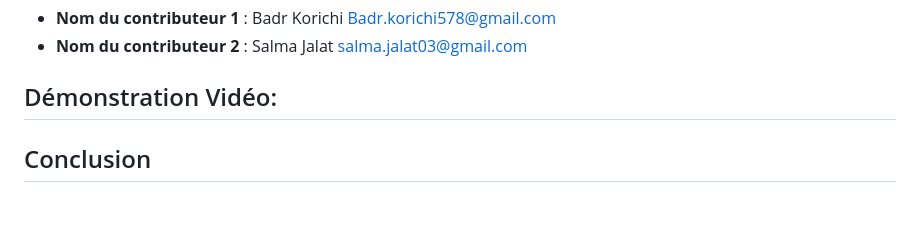
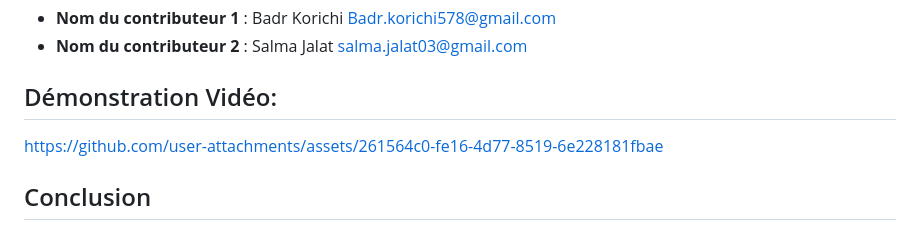
Before and after one commit to Baadr003/ExamFinalJee, a Markdown page: README.md, the part around the change. GitHub-like rendering; blank space fills up the shorter version.

```diff
--- a/README.md
+++ b/README.md
@@ -234,6 +234,10 @@ Les contributions sont les bienvenues ! Si vous souhaitez participer, veuillez
 ## Démonstration Vidéo:
 
 
+https://github.com/user-attachments/assets/261564c0-fe16-4d77-8519-6e228181fbae
+
+
+
 ## Conclusion
 
 City Pollution Map offre une solution complète pour la surveillance de la qualité de l'air, en combinant sécurité, performance et facilité d'utilisation. Avec des technologies modernes comme React, Spring Boot, JWT, Redis, et MySQL, elle répond aux besoins des utilisateurs pour une expérience fluide et fiable.
```
